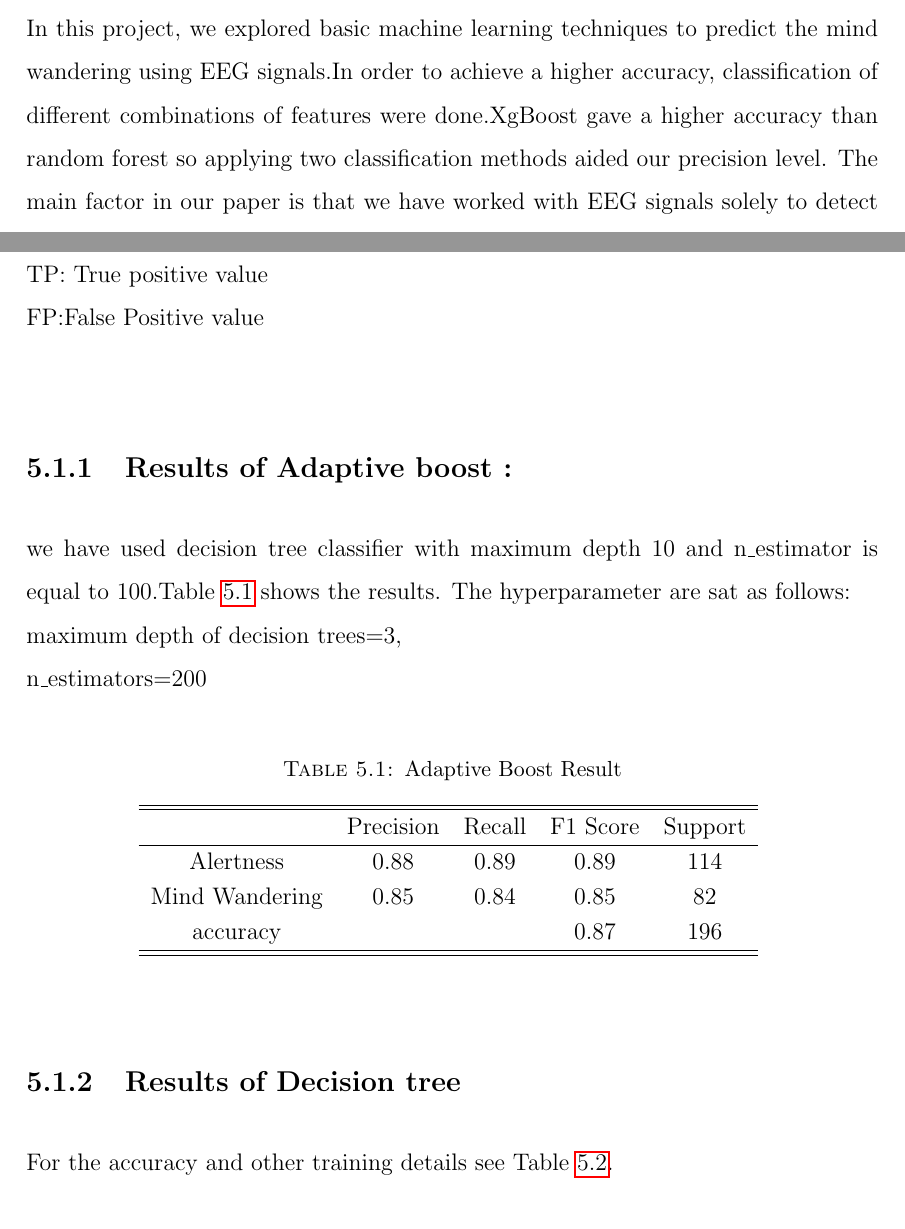
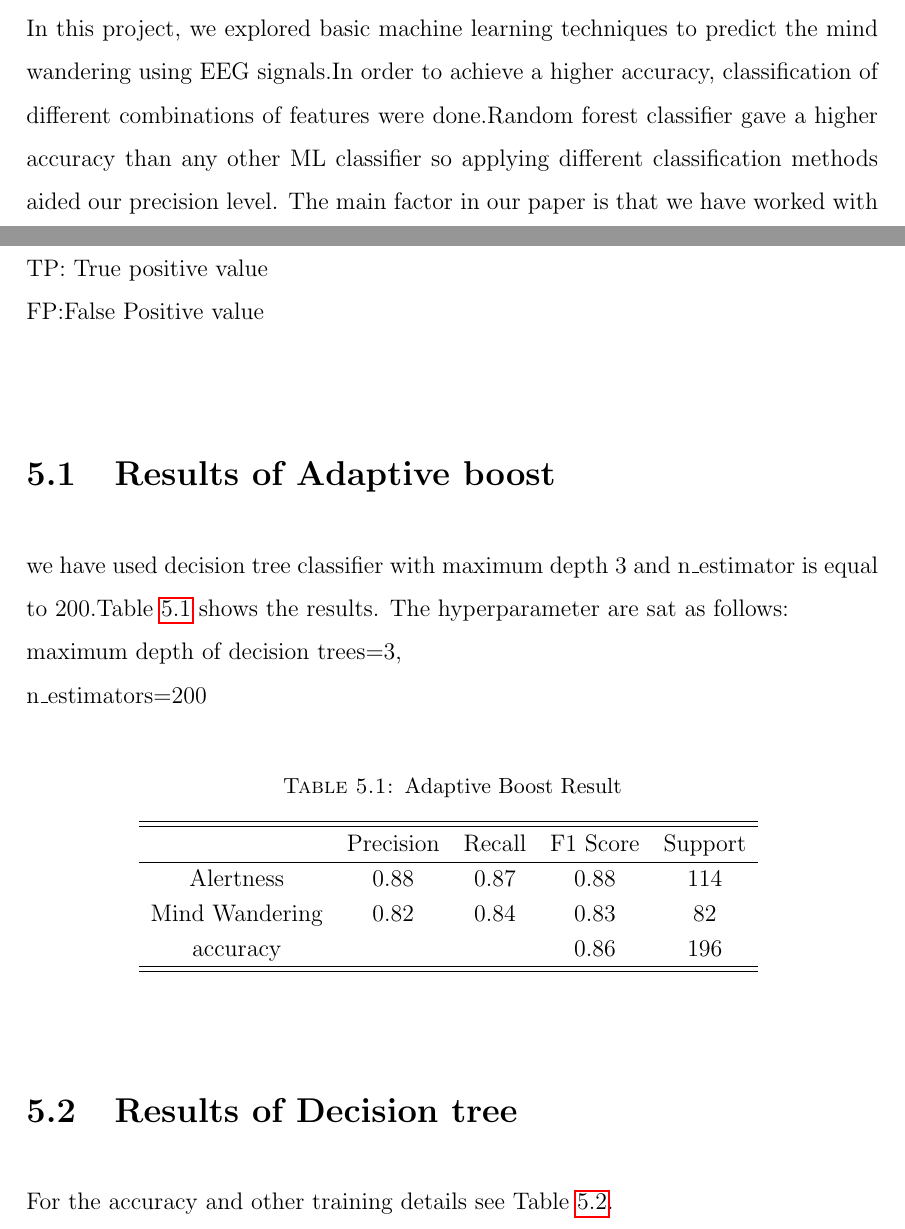
Before and after one commit to sachinalok143/MTP-II, a LaTeX thesis (main.tex, which reads Chapters/Chapter2.tex, Chapters/Chapter6.tex): two parts of pages 14 and 40 of 48, joined at a grey line, cut so that both start at the same text. Compiled offline with pdfLaTeX.

Commit message:
Updates from Overleaf

```diff
--- a/Chapters/Chapter2.tex
+++ b/Chapters/Chapter2.tex
@@ -28,4 +28,4 @@ Furthermore, reviewing the prior research under this field, a good sum of work h
 
 \section{Aims And Objectives}
 
-In this project, we explored basic machine learning techniques to predict the mind wandering using EEG signals.In order to achieve a higher accuracy, classification of different combinations of features were done.XgBoost gave a higher accuracy than random forest so applying two classification methods aided our precision level. The main factor in our paper is that we have worked with EEG signals solely to detect MW and has also achieved a promising result which thus elevated our method over other research method under this field.
+In this project, we explored basic machine learning techniques to predict the mind wandering using EEG signals.In order to achieve a higher accuracy, classification of different combinations of features were done.Random forest classifier gave a higher accuracy than any other ML classifier so applying different classification methods aided our precision level. The main factor in our paper is that we have worked with EEG signals solely to detect MW and has also achieved a promising result which thus elevated our method over other research method under this field.
--- a/Chapters/Chapter6.tex
+++ b/Chapters/Chapter6.tex
@@ -36,8 +36,8 @@ TN: True Negative value \\
 TP: True positive value \\
 FP:False Positive value \\
 
-\subsection{Results of Adaptive boost  :}
-we have used decision tree classifier with maximum depth 10 and n\_estimator is equal to 100.Table \ref{tab:adaboost_res} shows the results.
+\section{Results of Adaptive boost  }
+we have used decision tree classifier with maximum depth 3 and n\_estimator is equal to 200.Table \ref{tab:adaboost_res} shows the results.
 The hyperparameter are sat as follows:\\
 maximum depth of decision trees=3,\\
 n\_estimators=200\\
@@ -51,9 +51,9 @@ n\_estimators=200\\
             \hline
              & Precision & Recall & F1 Score & Support \\
             \hline
-              Alertness   & 0.88 & 0.89 & 0.89 & 114  \\
-              Mind Wandering   & 0.85 & 0.84 & 0.85 & 82 \\
-              accuracy &  &  & 0.87 & 196 \\
+              Alertness   & 0.88 & 0.87 & 0.88 & 114  \\
+              Mind Wandering   & 0.82 & 0.84 & 0.83 & 82 \\
+              accuracy &  &  & 0.86 & 196 \\
               \hline
               \hline
         \end{tabular}
@@ -63,7 +63,7 @@ n\_estimators=200\\
     \label{tab:adaboost_res}
 \end{table}
 
-\subsection{Results of Decision tree}
+\section{Results of Decision tree}
 For the accuracy and other training details see Table \ref{tab:decison_tree_res}.
 \begin{center}
     \begin{table}[ht]
```
Also changed, not shown: Chapters/Chapter5.tex (+1 -1 lines), Chapters/Chapter7.tex (+2 -2 lines), Pictures/chart.png, Chapters/Chapter6.tex (12 more changed lines).
